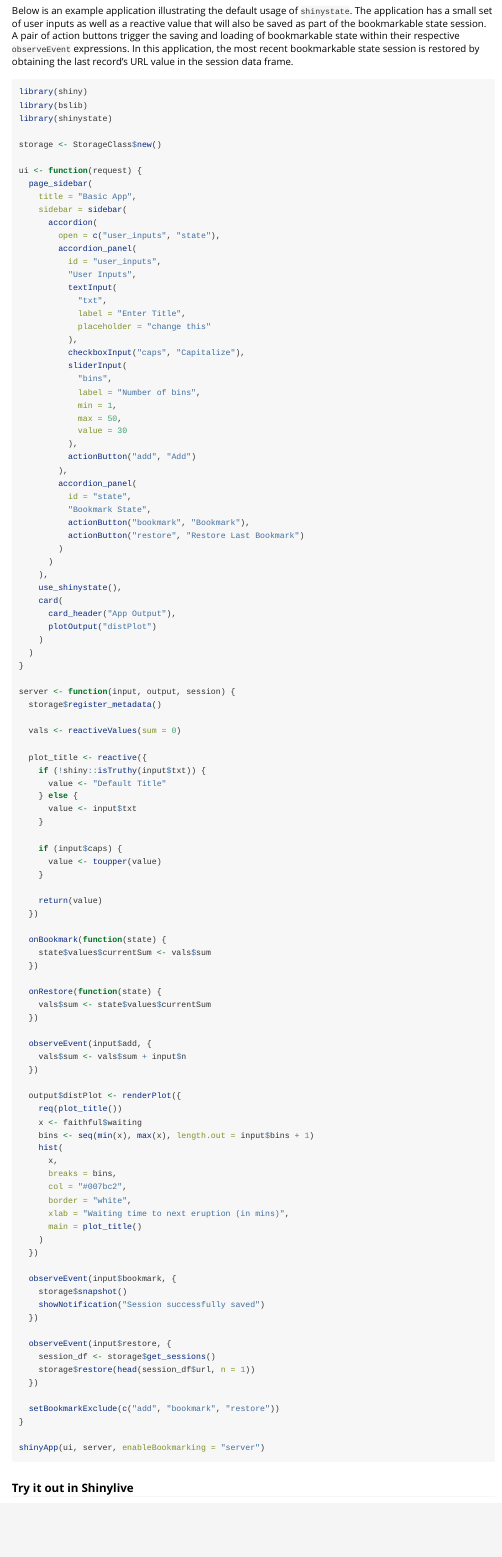
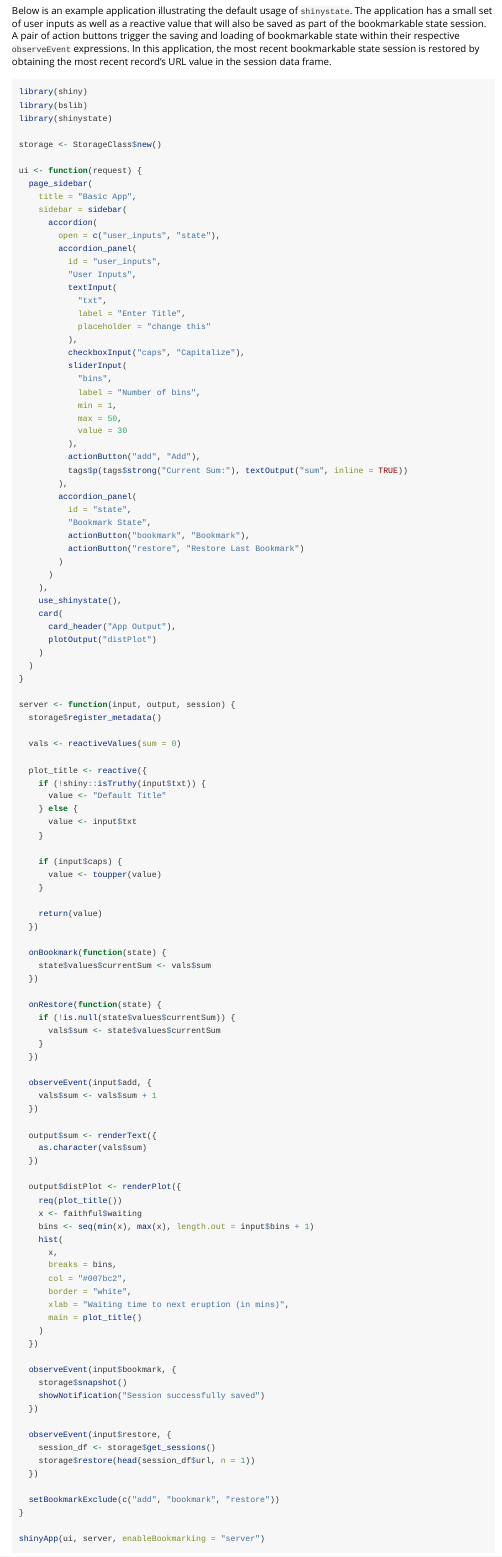
Before and after one commit to rpodcast/shinystate, an R Markdown document (vignettes/shinystate.Rmd): the page in a window 1100 px wide, from 1160 px down. Rendered offline with R 4.5, knitr and Pandoc, with nearby package versions; some code elsewhere in the file could not run offline.

````diff
--- a/vignettes/shinystate.Rmd
+++ b/vignettes/shinystate.Rmd
@@ -42,7 +42,7 @@
 
 ## Example Application
 
-Below is an example application illustrating the default usage of `shinystate`. The application has a small set of user inputs as well as a reactive value that will also be saved as part of the bookmarkable state session. A pair of action buttons trigger the saving and loading of bookmarkable state within their respective `observeEvent` expressions. In this application, the most recent bookmarkable state session is restored by obtaining the last record's URL value in the session data frame.
+Below is an example application illustrating the default usage of `shinystate`. The application has a small set of user inputs as well as a reactive value that will also be saved as part of the bookmarkable state session. A pair of action buttons trigger the saving and loading of bookmarkable state within their respective `observeEvent` expressions. In this application, the most recent bookmarkable state session is restored by obtaining the most recent record's URL value in the session data frame.
 
 ```{r app, eval=FALSE}
 library(shiny)
@@ -73,7 +73,8 @@
             max = 50,
             value = 30
           ),
-          actionButton("add", "Add")
+          actionButton("add", "Add"),
+          tags$p(tags$strong("Current Sum:"), textOutput("sum", inline = TRUE))
         ),
         accordion_panel(
           id = "state",
@@ -115,11 +116,17 @@
   })
 
   onRestore(function(state) {
-    vals$sum <- state$values$currentSum
+    if (!is.null(state$values$currentSum)) {
+      vals$sum <- state$values$currentSum
+    }
   })
 
   observeEvent(input$add, {
-    vals$sum <- vals$sum + input$n
+    vals$sum <- vals$sum + 1
+  })
+
+  output$sum <- renderText({
+    as.character(vals$sum)
   })
 
   output$distPlot <- renderPlot({
````
Also changed, not shown: R/utils.R (+9 -1 lines), vignettes/shinystate.Rmd (1 more changed lines).
